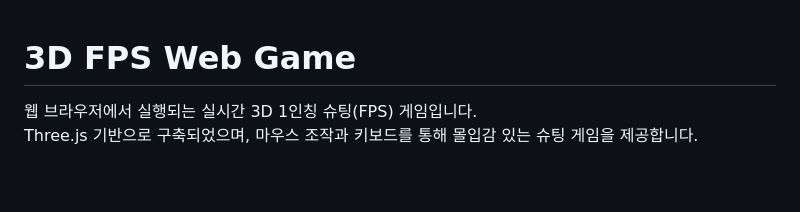
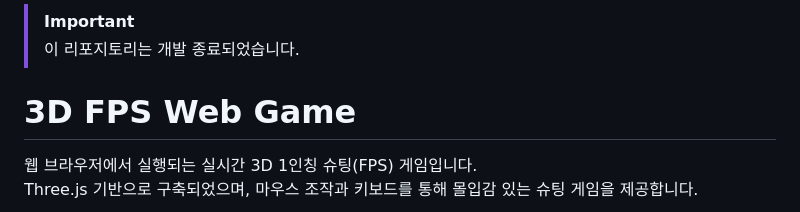
Before and after one commit to Anion15/web-FpsGame, a Markdown page: README.md, the part around the change. GitHub-like rendering; blank space fills up the shorter version.

```diff
--- a/README.md
+++ b/README.md
@@ -1,3 +1,6 @@
+> [!IMPORTANT]
+> 이 리포지토리는 개발 종료되었습니다.
+
 #  3D FPS Web Game
 
 웹 브라우저에서 실행되는 실시간 3D 1인칭 슈팅(FPS) 게임입니다.
```
